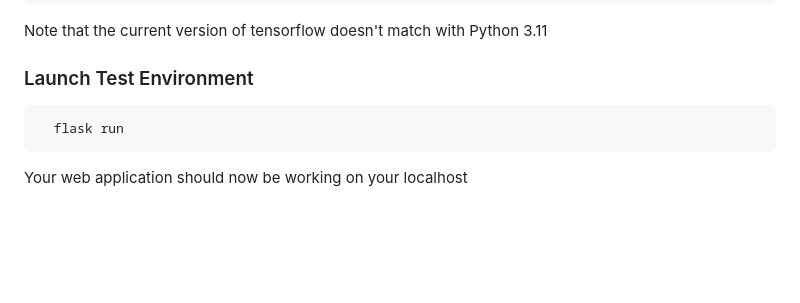
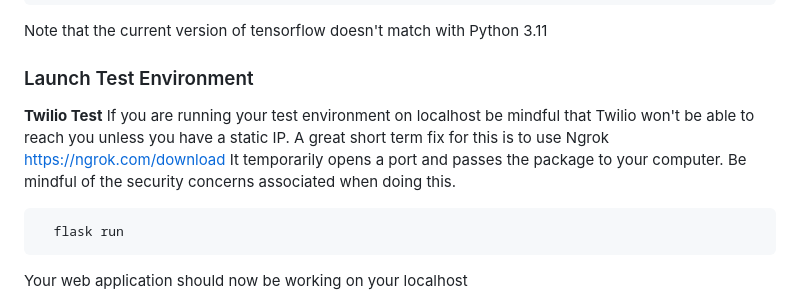
Before and after one commit to johanjuulj/phonesurveytool, a Markdown page: README.md, the part around the change. GitHub-like rendering; blank space fills up the shorter version.

````diff
--- a/README.md
+++ b/README.md
@@ -78,6 +78,9 @@ Note that the current version of tensorflow doesn't match with Python 3.11
 
 ### Launch Test Environment
 
+**Twilio Test**
+If you are running your test environment on localhost be mindful that Twilio won't be able to reach you unless you have a static IP. A great short term fix for this is to use Ngrok https://ngrok.com/download
+It temporarily opens a port and passes the package to your computer. Be mindful of the security concerns associated when doing this.
 ```
   flask run
 ```
````
